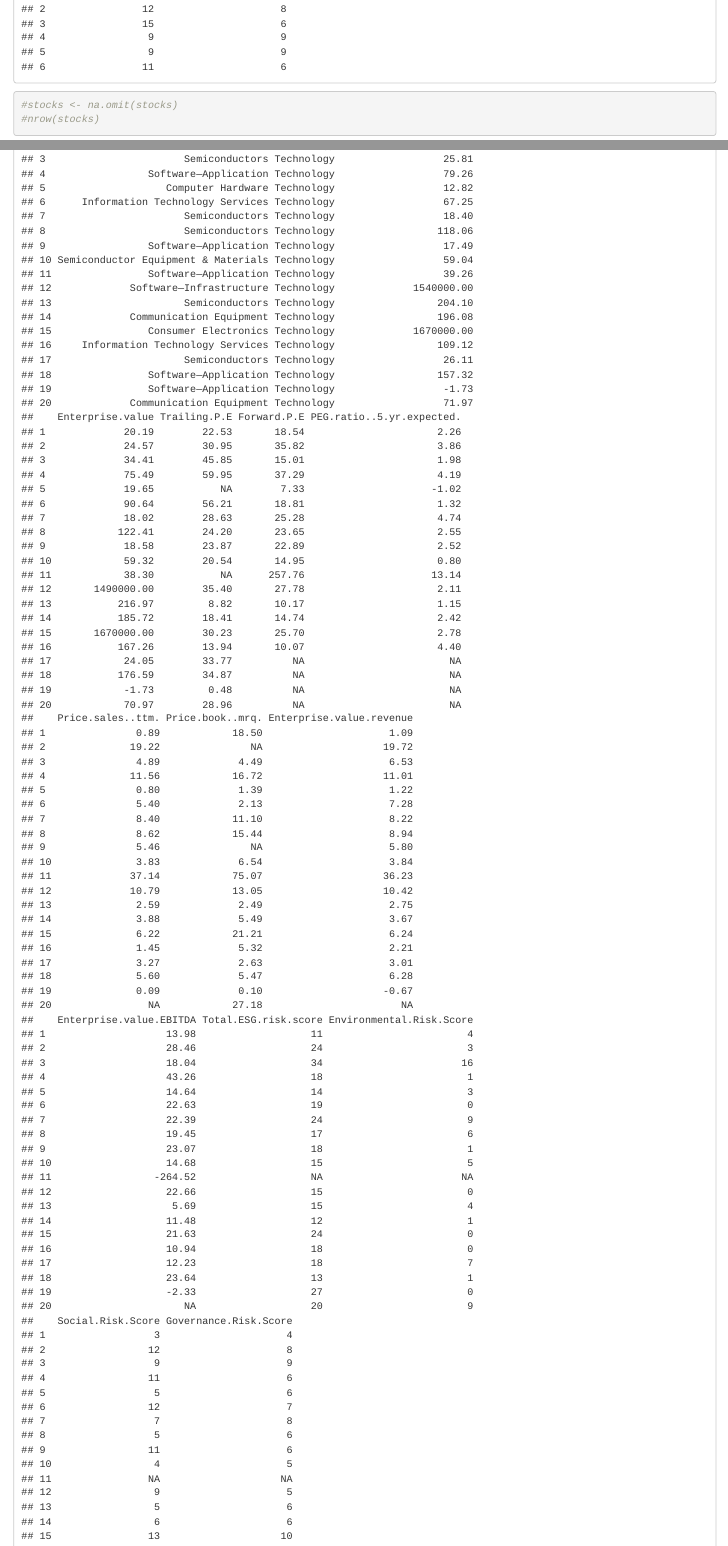
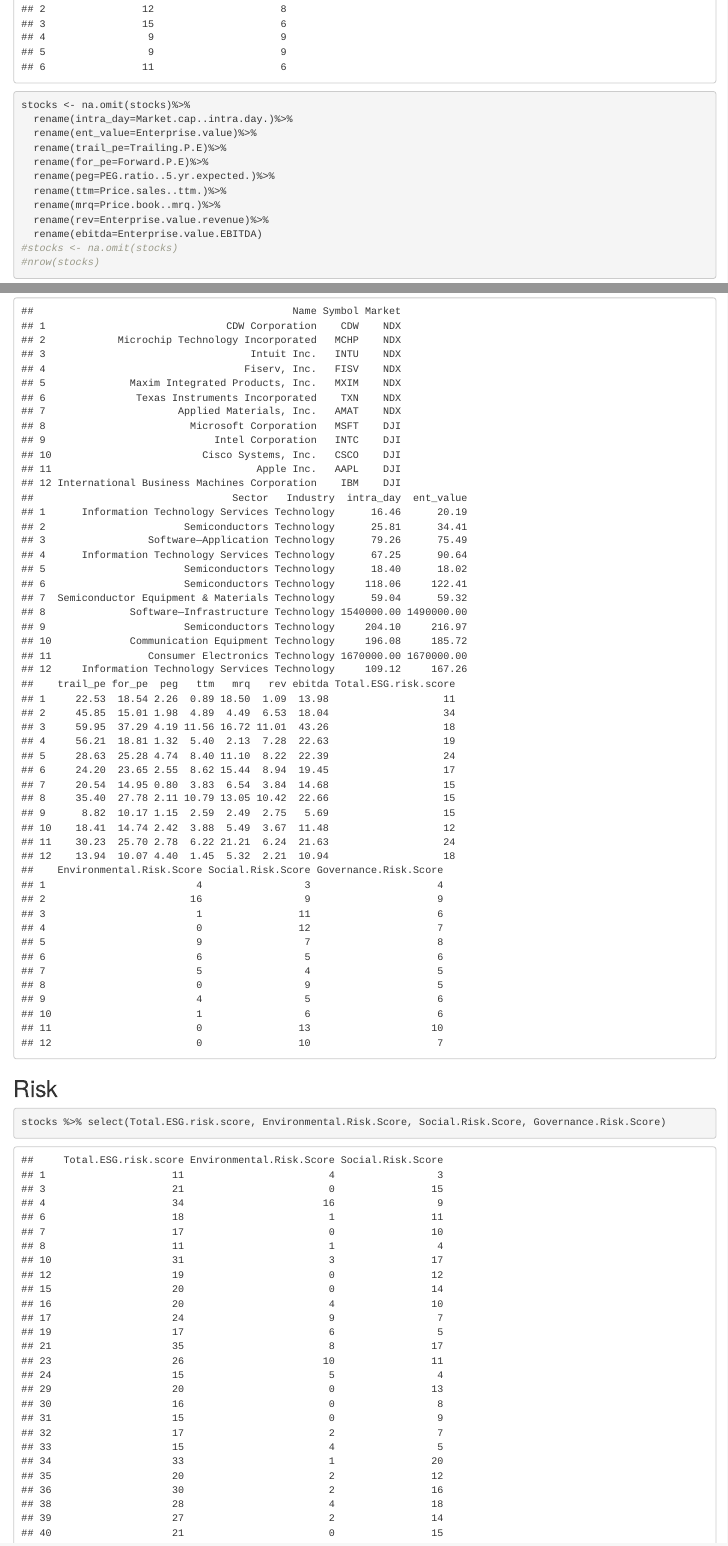
Before and after one commit to kaiwenjanet/5500, an R Markdown document (ass2.Rmd): the page in a window 1100 px wide, from 930 px down, and a second part further down, joined at a grey line. Rendered offline with R 4.5, knitr and Pandoc, with nearby package versions; some code elsewhere in the file could not run offline.

Commit message:
Update ass2.Rmd

````diff
--- a/ass2.Rmd
+++ b/ass2.Rmd
@@ -13,6 +13,16 @@
 stocks <- read.csv("stocks.csv")
 nrow(stocks)
 head(stocks)
+stocks <- na.omit(stocks)%>%
+  rename(intra_day=Market.cap..intra.day.)%>%
+  rename(ent_value=Enterprise.value)%>%
+  rename(trail_pe=Trailing.P.E)%>%
+  rename(for_pe=Forward.P.E)%>%
+  rename(peg=PEG.ratio..5.yr.expected.)%>%
+  rename(ttm=Price.sales..ttm.)%>%
+  rename(mrq=Price.book..mrq.)%>%
+  rename(rev=Enterprise.value.revenue)%>%
+  rename(ebitda=Enterprise.value.EBITDA)
 #stocks <- na.omit(stocks)
 #nrow(stocks)
 ```
````
Also changed, not shown: ass2.Rmd (12 more changed lines).
